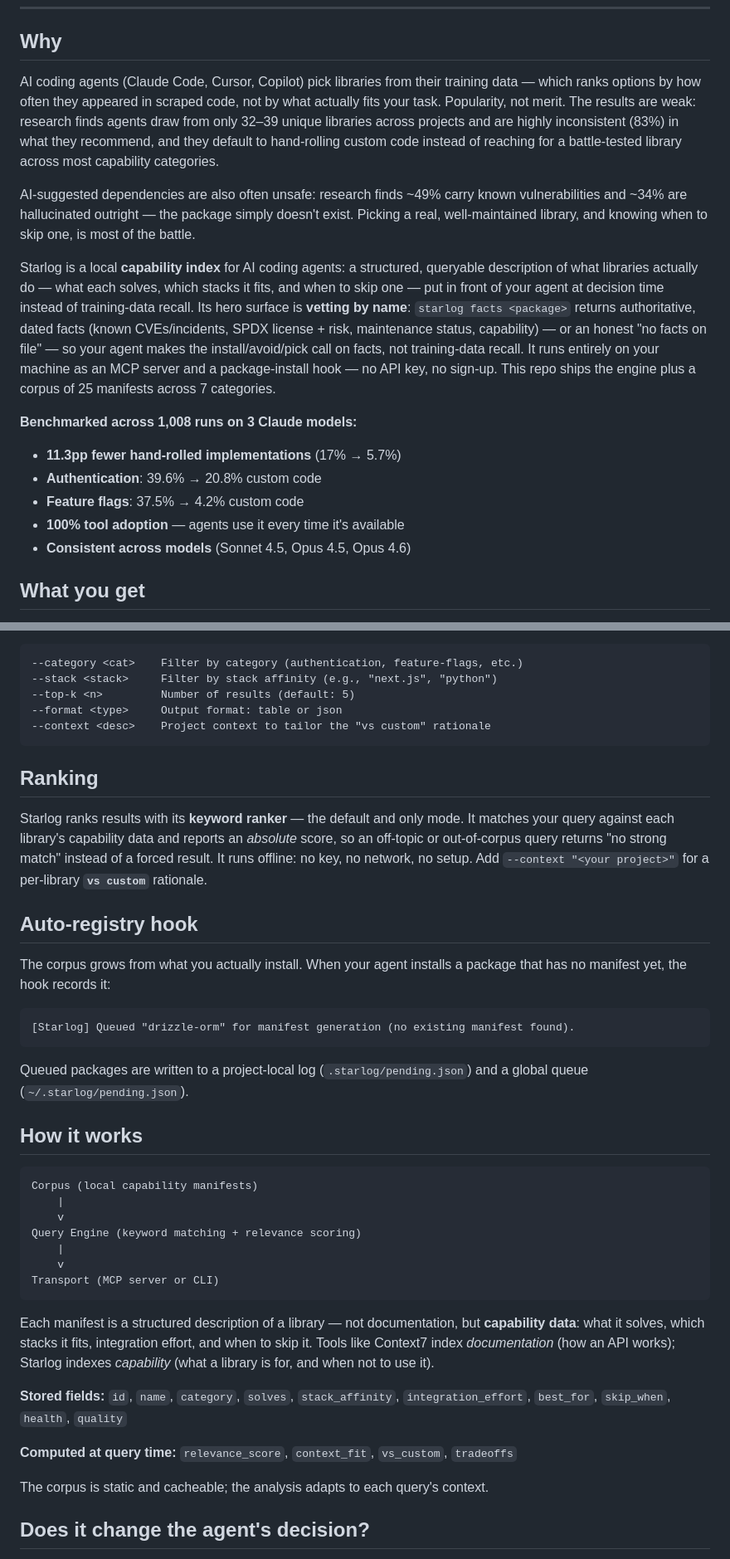
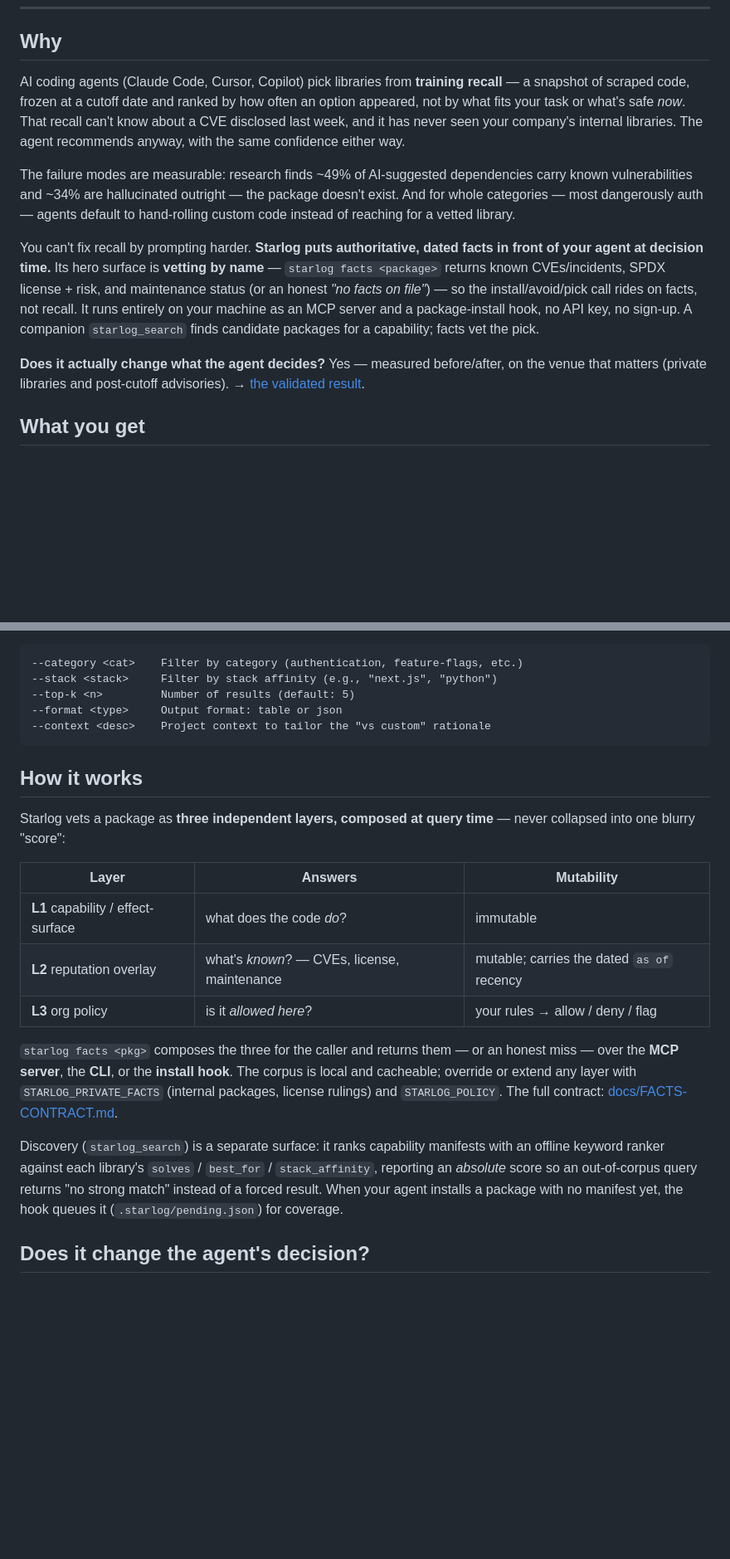
Before and after one commit to kavin0x/starloghq-index, a Markdown page: README.md, 2 parts joined by grey strips. Shown at 83% size. GitHub-like rendering; blank space fills up the shorter version.

````diff
--- a/README.md
+++ b/README.md
@@ -35,19 +35,13 @@ npx starloghq init
 
 ## Why
 
-AI coding agents (Claude Code, Cursor, Copilot) pick libraries from their training data — which ranks options by how often they appeared in scraped code, not by what actually fits your task. Popularity, not merit. The results are weak: research finds agents draw from only 32–39 unique libraries across projects and are highly inconsistent (83%) in what they recommend, and they default to hand-rolling custom code instead of reaching for a battle-tested library across most capability categories.
+AI coding agents (Claude Code, Cursor, Copilot) pick libraries from **training recall** — a snapshot of scraped code, frozen at a cutoff date and ranked by how often an option appeared, not by what fits your task or what's safe *now*. That recall can't know about a CVE disclosed last week, and it has never seen your company's internal libraries. The agent recommends anyway, with the same confidence either way.
 
-AI-suggested dependencies are also often unsafe: research finds ~49% carry known vulnerabilities and ~34% are hallucinated outright — the package simply doesn't exist. Picking a real, well-maintained library, and knowing when to skip one, is most of the battle.
+The failure modes are measurable: research finds ~49% of AI-suggested dependencies carry known vulnerabilities and ~34% are hallucinated outright — the package doesn't exist. And for whole categories — most dangerously auth — agents default to hand-rolling custom code instead of reaching for a vetted library.
 
-Starlog is a local **capability index** for AI coding agents: a structured, queryable description of what libraries actually do — what each solves, which stacks it fits, and when to skip one — put in front of your agent at decision time instead of training-data recall. Its hero surface is **vetting by name**: `starlog facts <package>` returns authoritative, dated facts (known CVEs/incidents, SPDX license + risk, maintenance status, capability) — or an honest "no facts on file" — so your agent makes the install/avoid/pick call on facts, not training-data recall. It runs entirely on your machine as an MCP server and a package-install hook — no API key, no sign-up. This repo ships the engine plus a corpus of 25 manifests across 7 categories.
+You can't fix recall by prompting harder. **Starlog puts authoritative, dated facts in front of your agent at decision time.** Its hero surface is **vetting by name** — `starlog facts <package>` returns known CVEs/incidents, SPDX license + risk, and maintenance status (or an honest *"no facts on file"*) — so the install/avoid/pick call rides on facts, not recall. It runs entirely on your machine as an MCP server and a package-install hook, no API key, no sign-up. A companion `starlog_search` finds candidate packages for a capability; facts vet the pick.
 
-**Benchmarked across 1,008 runs on 3 Claude models:**
-
-- **11.3pp fewer hand-rolled implementations** (17% → 5.7%)
-- **Authentication**: 39.6% → 20.8% custom code
-- **Feature flags**: 37.5% → 4.2% custom code
-- **100% tool adoption** — agents use it every time it's available
-- **Consistent across models** (Sonnet 4.5, Opus 4.5, Opus 4.6)
+**Does it actually change what the agent decides?** Yes — measured before/after, on the venue that matters (private libraries and post-cutoff advisories). → [the validated result](#does-it-change-the-agents-decision).
 
 ## What you get
 
@@ -139,39 +145,19 @@ Options:
 --context <desc>    Project context to tailor the "vs custom" rationale
 ```
 
-## Ranking
-
-Starlog ranks results with its **keyword ranker** — the default and only mode. It matches your query against each library's capability data and reports an *absolute* score, so an off-topic or out-of-corpus query returns "no strong match" instead of a forced result. It runs offline: no key, no network, no setup. Add `--context "<your project>"` for a per-library **`vs custom`** rationale.
-
-## Auto-registry hook
-
-The corpus grows from what you actually install. When your agent installs a package that has no manifest yet, the hook records it:
-
-```
-[Starlog] Queued "drizzle-orm" for manifest generation (no existing manifest found).
-```
-
-Queued packages are written to a project-local log (`.starlog/pending.json`) and a global queue (`~/.starlog/pending.json`).
-
 ## How it works
 
-```
-Corpus (local capability manifests)
-    |
-    v
-Query Engine (keyword matching + relevance scoring)
-    |
-    v
-Transport (MCP server or CLI)
-```
+Starlog vets a package as **three independent layers, composed at query time** — never collapsed into one blurry "score":
 
-Each manifest is a structured description of a library — not documentation, but **capability data**: what it solves, which stacks it fits, integration effort, and when to skip it. Tools like Context7 index *documentation* (how an API works); Starlog indexes *capability* (what a library is for, and when not to use it).
+| Layer | Answers | Mutability |
+|---|---|---|
+| **L1** capability / effect-surface | what does the code *do*? | immutable |
+| **L2** reputation overlay | what's *known*? — CVEs, license, maintenance | mutable; carries the dated `as of` recency |
+| **L3** org policy | is it *allowed here*? | your rules → allow / deny / flag |
 
-**Stored fields:** `id`, `name`, `category`, `solves`, `stack_affinity`, `integration_effort`, `best_for`, `skip_when`, `health`, `quality`
+`starlog facts <pkg>` composes the three for the caller and returns them — or an honest miss — over the **MCP server**, the **CLI**, or the **install hook**. The corpus is local and cacheable; override or extend any layer with `STARLOG_PRIVATE_FACTS` (internal packages, license rulings) and `STARLOG_POLICY`. The full contract: [docs/FACTS-CONTRACT.md](docs/FACTS-CONTRACT.md).
 
-**Computed at query time:** `relevance_score`, `context_fit`, `vs_custom`, `tradeoffs`
-
-The corpus is static and cacheable; the analysis adapts to each query's context.
+Discovery (`starlog_search`) is a separate surface: it ranks capability manifests with an offline keyword ranker against each library's `solves` / `best_for` / `stack_affinity`, reporting an *absolute* score so an out-of-corpus query returns "no strong match" instead of a forced result. When your agent installs a package with no manifest yet, the hook queues it (`.starlog/pending.json`) for coverage.
 
 ## Does it change the agent's decision?
 
````
Also changed, not shown: other parts of README.md (+40 -58 lines).
